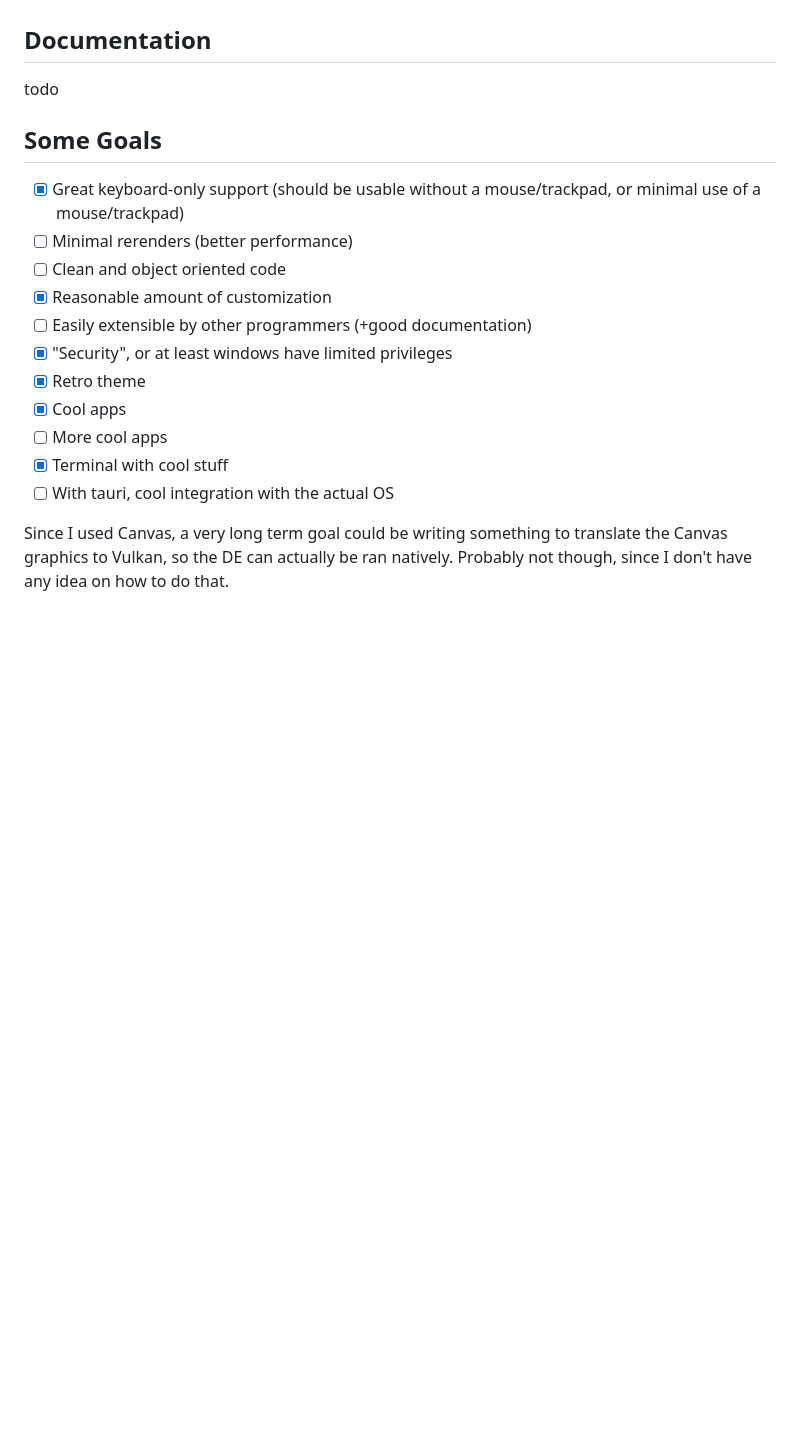
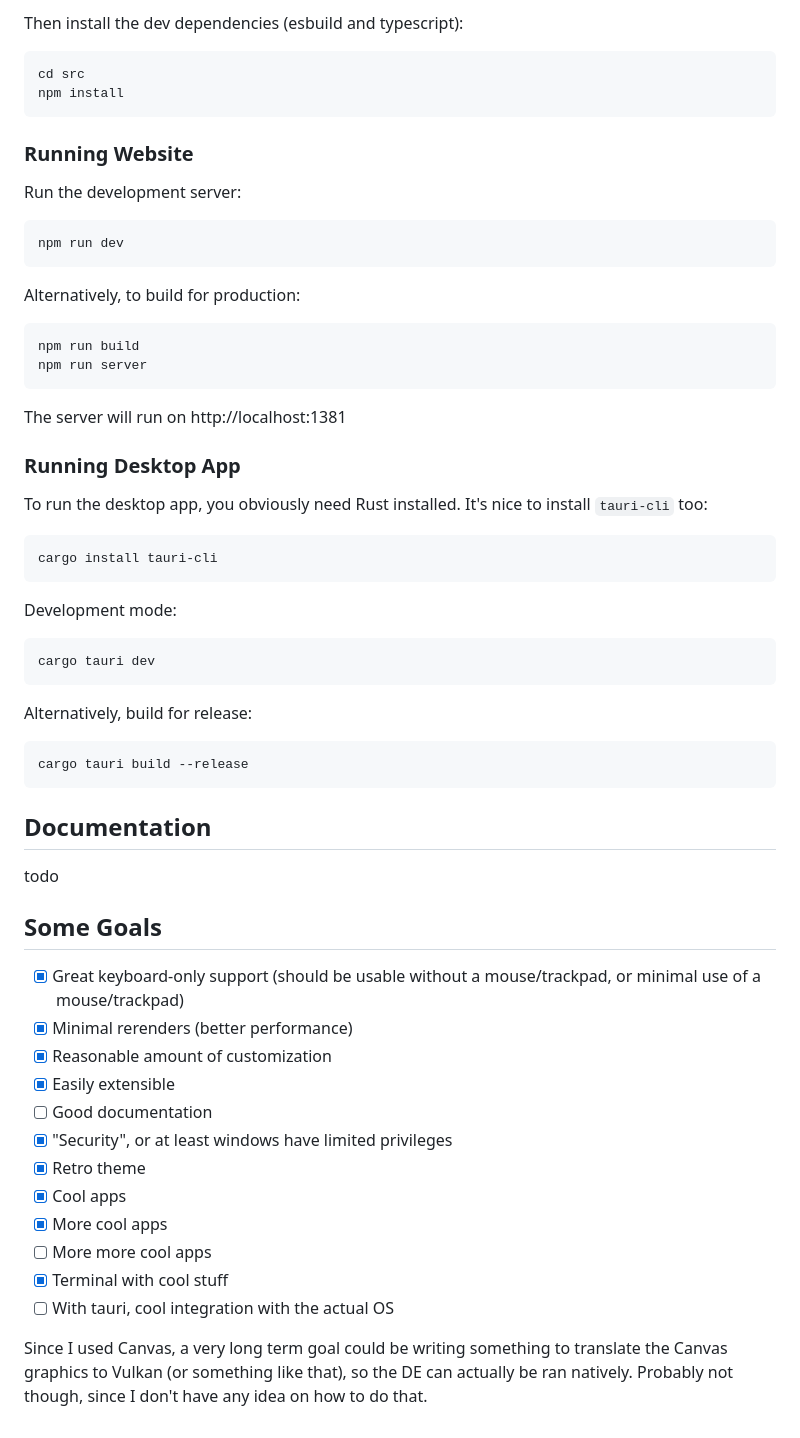
Before and after one commit to stjet/mingde, a Markdown page: README.md, the part around the change printed below. GitHub-like rendering; blank space fills up the shorter version.

````diff
--- a/README.md
+++ b/README.md
@@ -14,18 +33,62 @@ todo
+Then install the dev dependencies (esbuild and typescript):
+
+```bash
+cd src
+npm install
+```
+
+### Running Website
+
+Run the development server:
+
+```bash
+npm run dev
+```
+
+Alternatively, to build for production:
+
+```bash
+npm run build
+npm run server
+```
+
+The server will run on http://localhost:1381
+
+### Running Desktop App
+
+To run the desktop app, you obviously need Rust installed. It's nice to install `tauri-cli` too:
+
+```bash
+cargo install tauri-cli
+```
+
+Development mode:
+
+```bash
+cargo tauri dev
+```
+
+Alternatively, build for release:
+
+```bash
+cargo tauri build --release
+```
 
 ## Documentation
 todo
 
 ## Some Goals
 - [x] Great keyboard-only support (should be usable without a mouse/trackpad, or minimal use of a mouse/trackpad)
-- [ ] Minimal rerenders (better performance)
-- [ ] Clean and object oriented code
+- [x] Minimal rerenders (better performance)
 - [x] Reasonable amount of customization
-- [ ] Easily extensible by other programmers (+good documentation)
+- [x] Easily extensible
+- [ ] Good documentation
 - [x] "Security", or at least windows have limited privileges
 - [x] Retro theme
 - [x] Cool apps
-- [ ] More cool apps
+- [x] More cool apps
+- [ ] More more cool apps
 - [x] Terminal with cool stuff
 - [ ] With tauri, cool integration with the actual OS
 
-Since I used Canvas, a very long term goal could be writing something to translate the Canvas graphics to Vulkan, so the DE can actually be ran natively. Probably not though, since I don't have any idea on how to do that.
+Since I used Canvas, a very long term goal could be writing something to translate the Canvas graphics to Vulkan (or something like that), so the DE can actually be ran natively. Probably not though, since I don't have any idea on how to do that.
````
Also changed, not shown: other parts of README.md (+25 -6 lines), docs/mingde_screenshot_1.png (added), docs/mingde_screenshot_2.png (added), docs/mingde_screenshot_3.png (added), 8 other files.
